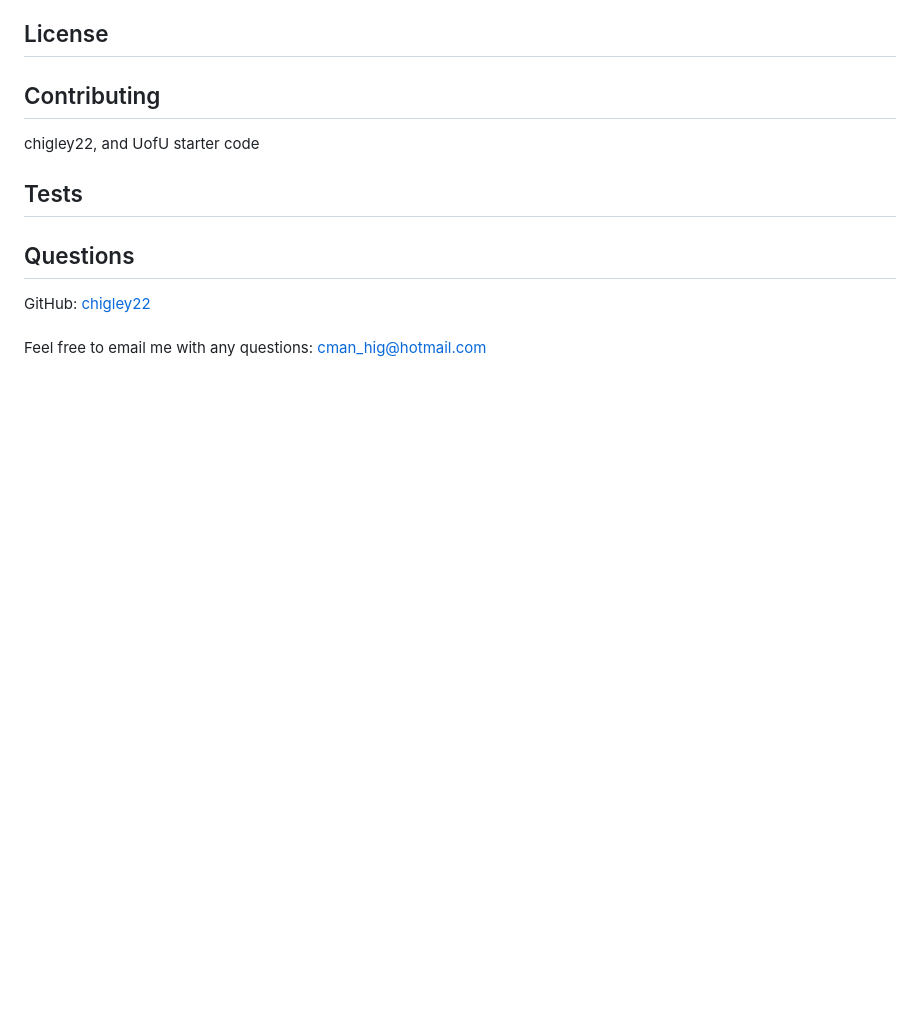
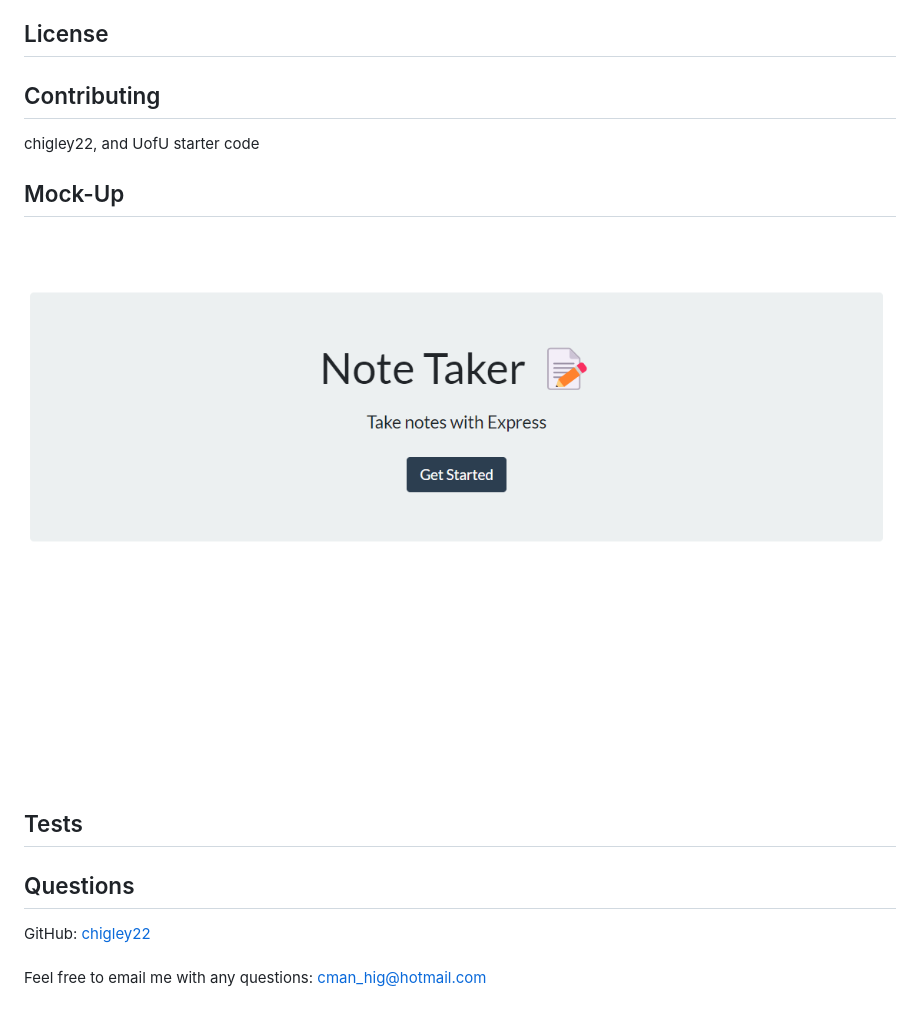
Before and after one commit to chigley22/UofU-Module11-NoteTaker, a Markdown page: README.md, the part around the change. Rendered like a GitHub page; pictures changed too: assets/notetakerscreenshot.png (added); blank space fills up the shorter version.

Commit message:
added screenshot of note taker home page

```diff
--- a/README.md
+++ b/README.md
@@ -31,6 +31,9 @@ THEN I am presented with empty fields to enter a new note title and the note’s
 
 ## Contributing
 chigley22, and UofU starter code
+
+## Mock-Up
+![screenshot of note taker home page](./assets/notetakerscreenshot.png)
 ## Tests
 
 ## Questions
```
